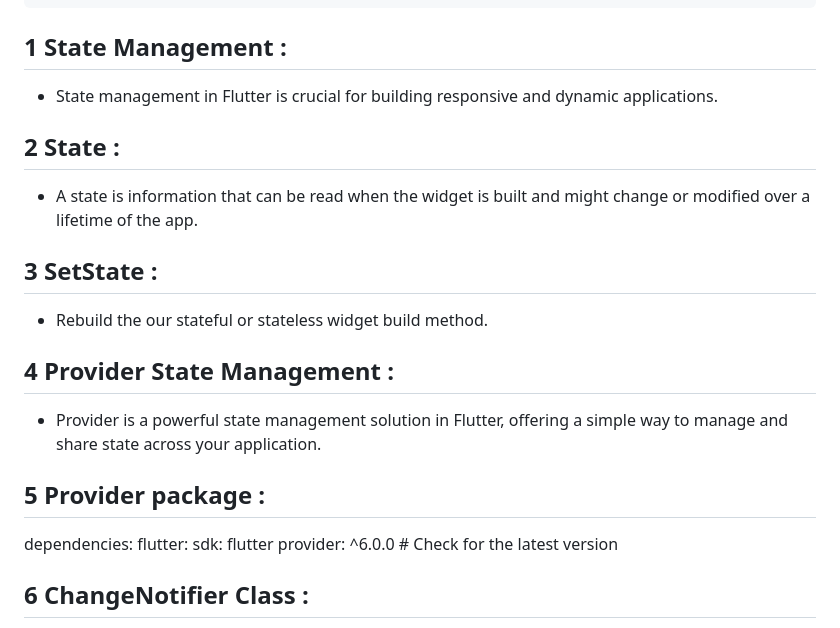
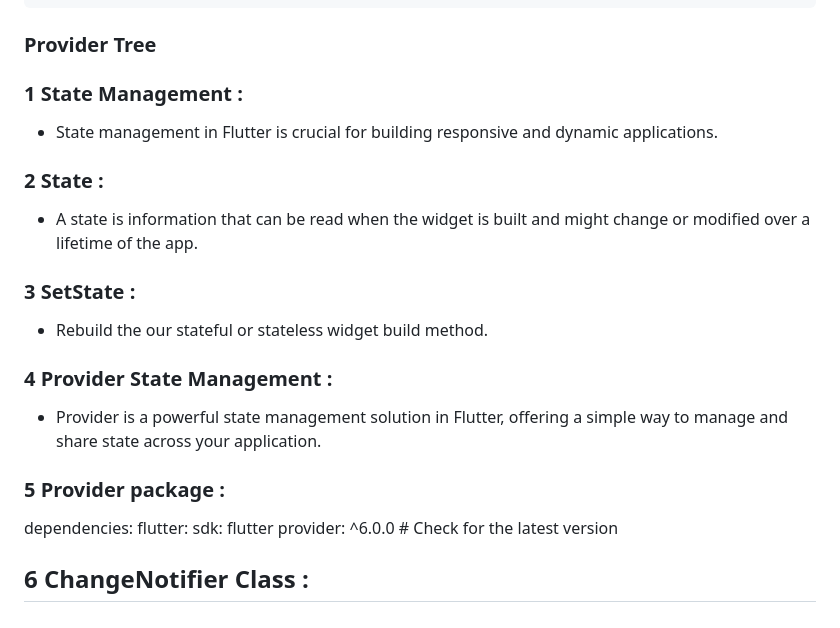
Before and after one commit to sumitpatil21/Advance_Flutter_Ch1, a Markdown page: README.md, the part around the change. GitHub-like rendering.

````diff
--- a/README.md
+++ b/README.md
@@ -32,23 +32,24 @@ class BookingProvider with ChangeNotifier {
   }
 }
 ```
-## 1 State Management :
+### Provider Tree
+### 1 State Management :
 
 - State management in Flutter is crucial for building responsive and dynamic applications.
 
-## 2 State :
+### 2 State :
 
 - A state is information that can be read when the widget is built and might change or modified over a lifetime of the app.
 
-## 3 SetState :
+### 3 SetState :
 
 - Rebuild the our stateful or stateless widget build method.
 
-## 4 Provider State Management :
+### 4 Provider State Management :
 
 - Provider is a powerful state management solution in Flutter, offering a simple way to manage and share state across your application.
 
-## 5 Provider package :
+### 5 Provider package :
 
 
 dependencies:
````
